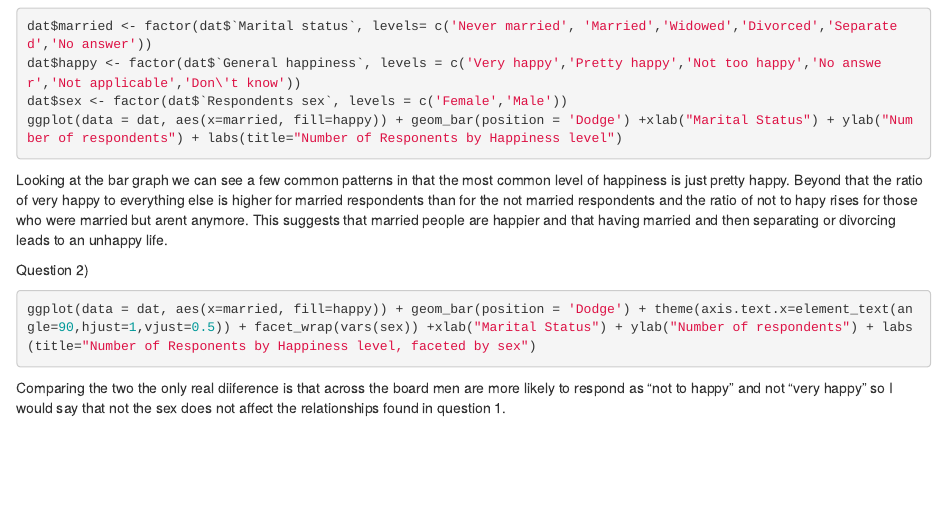
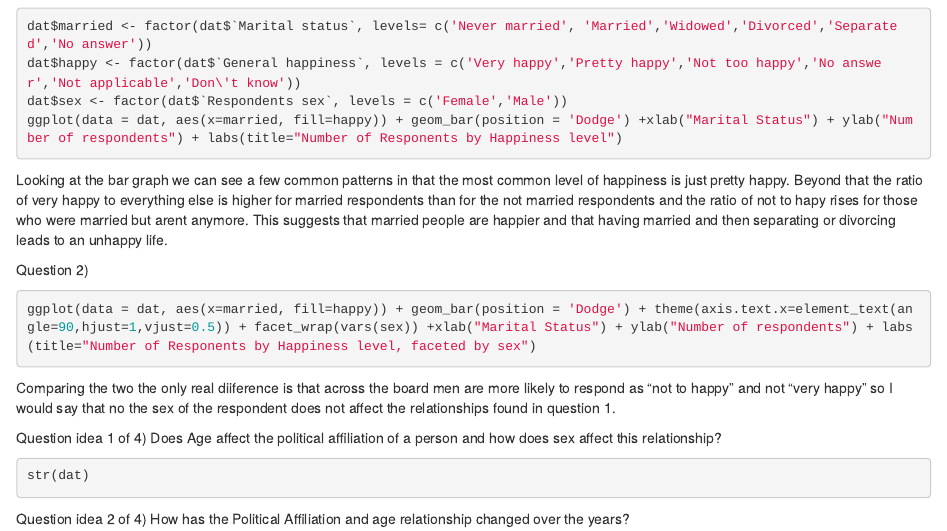
Before and after one commit to Eric-Gleiter/ds202_lab3, an R Markdown document (team.Rmd): the page in a window 1100 px wide, from 320 px down. Rendered offline with R 4.5, knitr and Pandoc, with nearby package versions; the code chunks are not run, so their results and figures are left out.

Commit message:
Came up with my questions

````diff
--- a/team.Rmd
+++ b/team.Rmd
@@ -32,4 +32,12 @@ Question 2)
 ```{r}
 ggplot(data = dat, aes(x=married, fill=happy)) + geom_bar(position = 'Dodge') + theme(axis.text.x=element_text(angle=90,hjust=1,vjust=0.5)) + facet_wrap(vars(sex)) +xlab("Marital Status") + ylab("Number of respondents") + labs(title="Number of Responents by Happiness level, faceted by sex")
 ```
-Comparing the two the only real diiference is that across the board men are more likely to respond as "not to happy" and not "very happy" so I would say that not the sex does not affect the relationships found in question 1.
+Comparing the two the only real diiference is that across the board men are more likely to respond as "not to happy" and not "very happy" so I would say that no the sex of the respondent does not affect the relationships found in question 1.
+
+Question idea 1 of 4)
+Does Age affect the political affiliation of a person and how does sex affect this relationship?
+```{r}
+str(dat)
+```
+Question idea 2 of 4)
+How has the Political Affiliation and age relationship changed over the years?
````
